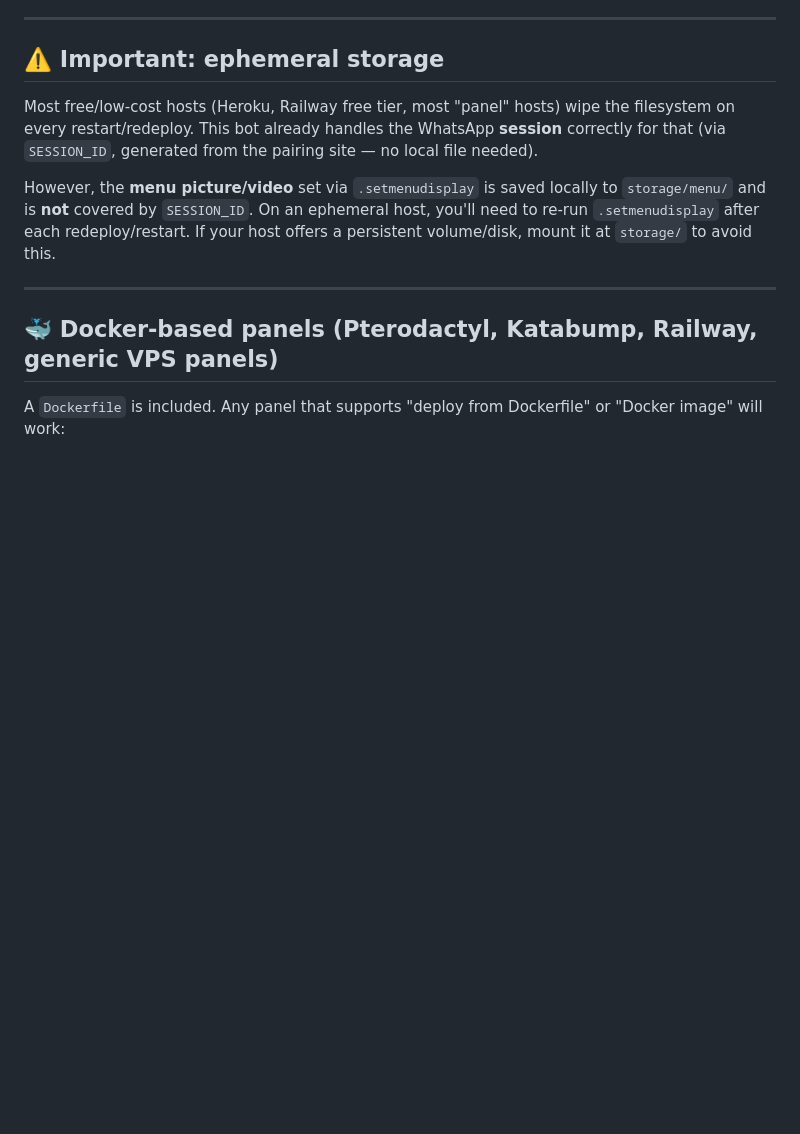
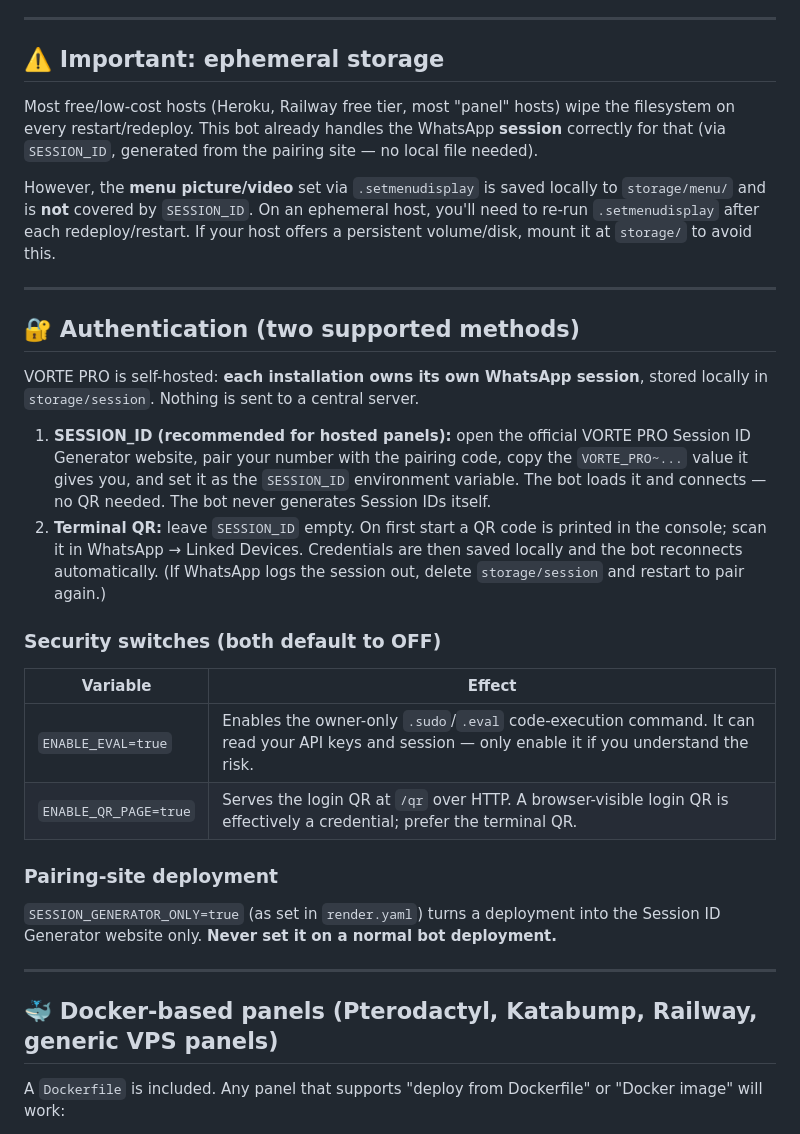
Before and after one commit to abudharyally48-cloud/VORTE-PRO, a Markdown page: DEPLOY.md, the part around the change. Drawn GitHub-style; blank space fills up the shorter version.

```diff
--- a/DEPLOY.md
+++ b/DEPLOY.md
@@ -9,6 +9,24 @@ This guide will walk you through the process of deploying your VORTE-PRO WhatsAp
 Most free/low-cost hosts (Heroku, Railway free tier, most "panel" hosts) wipe the filesystem on every restart/redeploy. This bot already handles the WhatsApp **session** correctly for that (via `SESSION_ID`, generated from the pairing site — no local file needed).
 
 However, the **menu picture/video** set via `.setmenudisplay` is saved locally to `storage/menu/` and is **not** covered by `SESSION_ID`. On an ephemeral host, you'll need to re-run `.setmenudisplay` after each redeploy/restart. If your host offers a persistent volume/disk, mount it at `storage/` to avoid this.
+
+---
+
+## 🔐 Authentication (two supported methods)
+
+VORTE PRO is self-hosted: **each installation owns its own WhatsApp session**, stored locally in `storage/session`. Nothing is sent to a central server.
+
+1. **SESSION_ID (recommended for hosted panels):** open the official VORTE PRO Session ID Generator website, pair your number with the pairing code, copy the `VORTE_PRO~...` value it gives you, and set it as the `SESSION_ID` environment variable. The bot loads it and connects — no QR needed. The bot never generates Session IDs itself.
+2. **Terminal QR:** leave `SESSION_ID` empty. On first start a QR code is printed in the console; scan it in WhatsApp → Linked Devices. Credentials are then saved locally and the bot reconnects automatically. (If WhatsApp logs the session out, delete `storage/session` and restart to pair again.)
+
+### Security switches (both default to OFF)
+| Variable | Effect |
+|---|---|
+| `ENABLE_EVAL=true` | Enables the owner-only `.sudo`/`.eval` code-execution command. It can read your API keys and session — only enable it if you understand the risk. |
+| `ENABLE_QR_PAGE=true` | Serves the login QR at `/qr` over HTTP. A browser-visible login QR is effectively a credential; prefer the terminal QR. |
+
+### Pairing-site deployment
+`SESSION_GENERATOR_ONLY=true` (as set in `render.yaml`) turns a deployment into the Session ID Generator website only. **Never set it on a normal bot deployment.**
 
 ---
 
```
